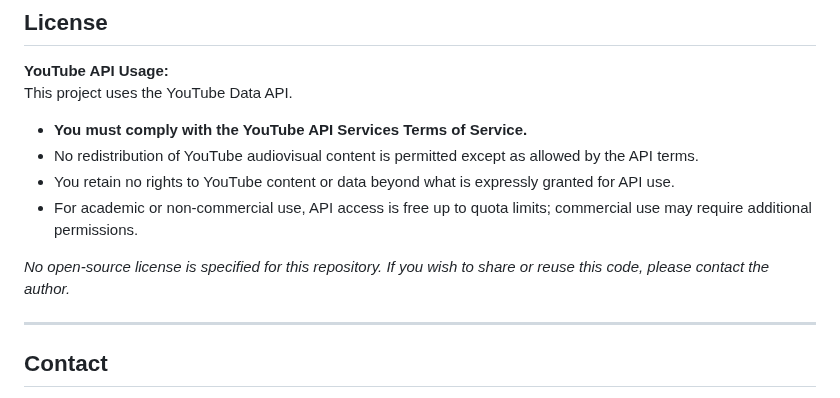
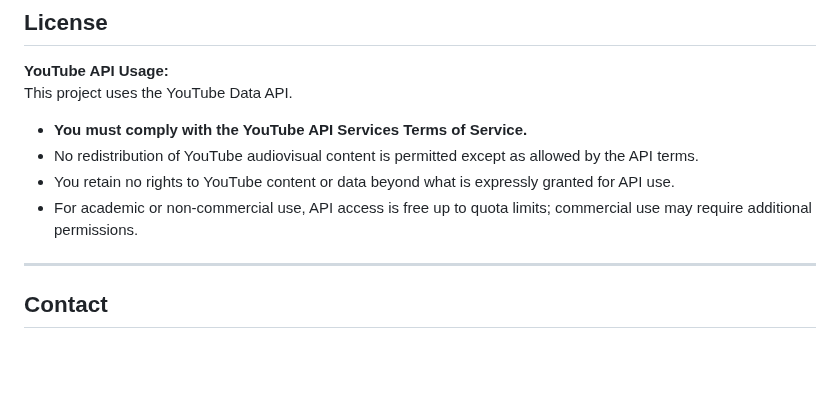
Before and after one commit to KitC3/YT_Thesis, a Markdown page: README.md, the part around the change. GitHub-like rendering; blank space fills up the shorter version.

```diff
--- a/README.md
+++ b/README.md
@@ -118,7 +118,6 @@ This project uses the YouTube Data API.
 - You retain no rights to YouTube content or data beyond what is expressly granted for API use.
 - For academic or non-commercial use, API access is free up to quota limits; commercial use may require additional permissions.
 
-*No open-source license is specified for this repository. If you wish to share or reuse this code, please contact the author.*
 
 ---
 
```
